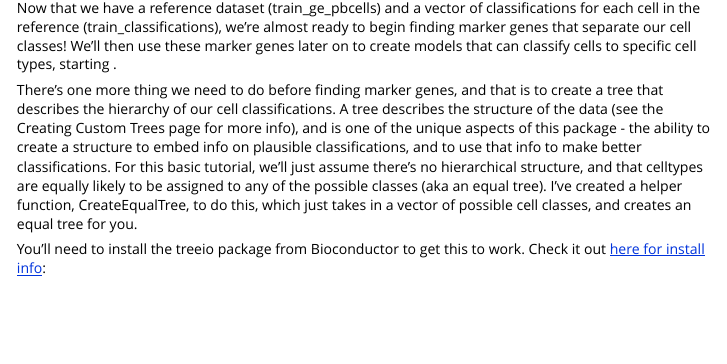
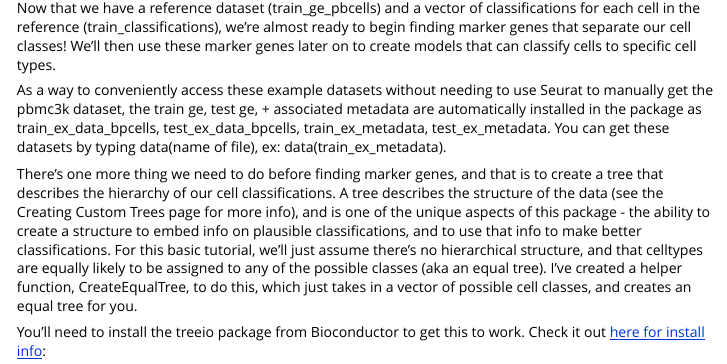
Before and after one commit to jonathan-columbiau/lionmap, an R Markdown document (vignettes/Basic-Tutorial.Rmd): the page in a window 1100 px wide, from 3440 px down before the commit and from 3430 px down after it, so that both start at the same text. Rendered offline with R 4.5, knitr and Pandoc, with nearby package versions; some code elsewhere in the file could not run offline; long lines of code are wrapped; common packages that the code uses without loading them are loaded.

Commit message:
update vignettes + website

```diff
--- /dev/null
+++ b/R/data.R
@@ -0,0 +1,43 @@
+#' PBMC 3k dataset subset
+#'
+#' A subset of pbmc3k data stored in BPCells format used as training data in
+#' vignette and examples.
+#'
+#' @format ## `train_ex_data_bpcells`
+#' A bpcells object
+#' @source <https://www.10xgenomics.com/datasets/3-k-pbm-cs-from-a-healthy-donor-1-standard-1-1-0>
+"train_ex_data_bpcells"
+
+
+
+#' PBMC 3k dataset subset
+#'
+#' A subset of pbmc3k data stored in BPCells format used as test data in
+#' vignette and examples.
+#'
+#' @format ## `test_ex_data_bpcells`
+#' A bpcells object
+#' @source <https://www.10xgenomics.com/datasets/3-k-pbm-cs-from-a-healthy-donor-1-standard-1-1-0>
+"test_ex_data_bpcells"
+
+
+#' PBMC 3k dataset training metadata
+#'
+#' Metadata of pbmc3k dataset subset using Seurat annotations, taken from Seurat data
+#' package.
+#'
+#' @format ## `train_ex_metadata`
+#' A bpcells object
+#' @source <https://github.com/satijalab/seurat-data>
+"train_ex_metadata"
+
+
+#' PBMC 3k dataset testing metadata
+#'
+#' Metadata of pbmc3k dataset subset using Seurat annotations, taken from Seurat data
+#' package.
+#'
+#' @format ## `test_ex_metadata`
+#' A bpcells object
+#' @source <https://github.com/satijalab/seurat-data>
+"test_ex_metadata"
--- a/_pkgdown.yml
+++ b/_pkgdown.yml
@@ -1,3 +1,6 @@
 url: https://jonathan-columbiau.github.io/lionmap/
 template:
   bootstrap: 5
+
+development:
+  mode: auto
--- a/vignettes/Basic-Tutorial.Rmd
+++ b/vignettes/Basic-Tutorial.Rmd
@@ -136,7 +135,13 @@ Now that we have a reference dataset (train_ge_pbcells) and a vector of
 classifications for each cell in the reference (train_classifications),
 we're almost ready to begin finding marker genes that separate our cell
 classes! We'll then use these marker genes later on to create models
-that can classify cells to specific cell types, starting .
+that can classify cells to specific cell types.
+
+As a way to conveniently access these example datasets without needing to use Seurat to
+manually get the pbmc3k dataset, the train ge, test ge, + associated metadata are
+automatically installed in the package as train_ex_data_bpcells, test_ex_data_bpcells,
+train_ex_metadata, test_ex_metadata. You can get these datasets by typing
+data(name of file), ex: data(train_ex_metadata).
 
 There's one more thing we need to do before finding marker genes, and
 that is to create a tree that describes the hierarchy of our cell
```
Also changed, not shown: R/AlignBPCellsObjs.R (+2 -1 lines), data/test_ex_data_bpcells.rda (added), data/test_ex_metadata.rda (added), data/train_ex_data_bpcells.rda (added), data/train_ex_metadata.rda (added), vignettes/Basic-Tutorial.Rmd (1 more changed lines), 2 other files.
